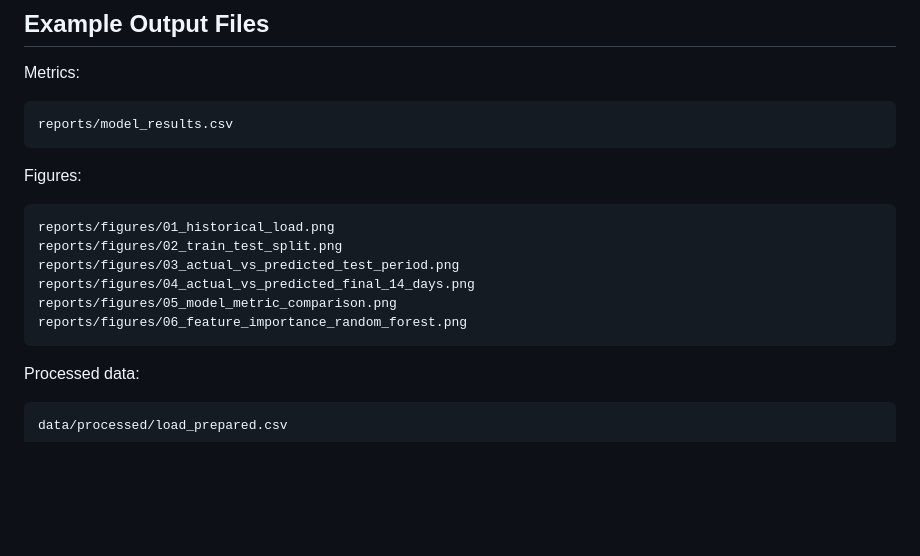
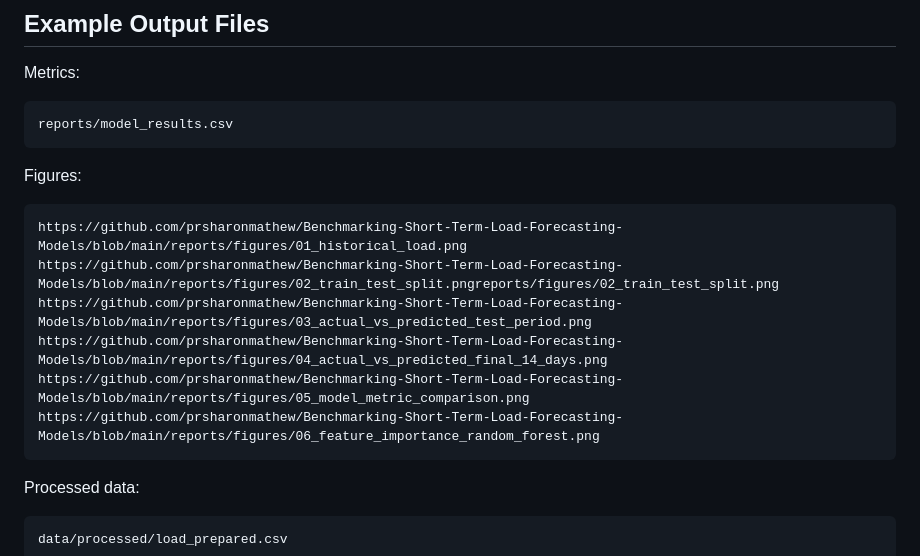
Before and after one commit to prsharonmathew/Benchmarking-Short-Term-Load-Forecasting-Models, a Markdown page: README.md, the part around the change. GitHub-like rendering; blank space fills up the shorter version.

Commit message:
Fix figure links in README.md
Updated figure links in README to point to GitHub repository.

````diff
--- a/README.md
+++ b/README.md
@@ -152,12 +152,12 @@ reports/model_results.csv
 Figures:
 
 ```text
-reports/figures/01_historical_load.png
-reports/figures/02_train_test_split.png
-reports/figures/03_actual_vs_predicted_test_period.png
-reports/figures/04_actual_vs_predicted_final_14_days.png
-reports/figures/05_model_metric_comparison.png
-reports/figures/06_feature_importance_random_forest.png
+https://github.com/prsharonmathew/Benchmarking-Short-Term-Load-Forecasting-Models/blob/main/reports/figures/01_historical_load.png
+https://github.com/prsharonmathew/Benchmarking-Short-Term-Load-Forecasting-Models/blob/main/reports/figures/02_train_test_split.pngreports/figures/02_train_test_split.png
+https://github.com/prsharonmathew/Benchmarking-Short-Term-Load-Forecasting-Models/blob/main/reports/figures/03_actual_vs_predicted_test_period.png
+https://github.com/prsharonmathew/Benchmarking-Short-Term-Load-Forecasting-Models/blob/main/reports/figures/04_actual_vs_predicted_final_14_days.png
+https://github.com/prsharonmathew/Benchmarking-Short-Term-Load-Forecasting-Models/blob/main/reports/figures/05_model_metric_comparison.png
+https://github.com/prsharonmathew/Benchmarking-Short-Term-Load-Forecasting-Models/blob/main/reports/figures/06_feature_importance_random_forest.png
 ```
 
 Processed data:
````
